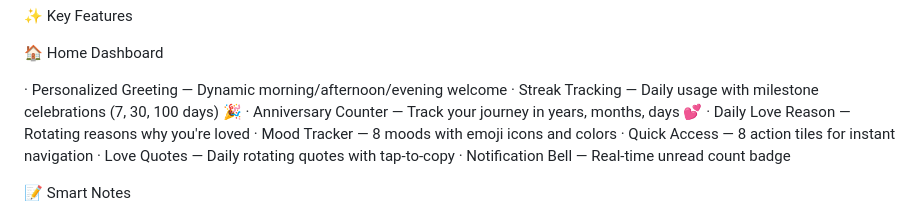
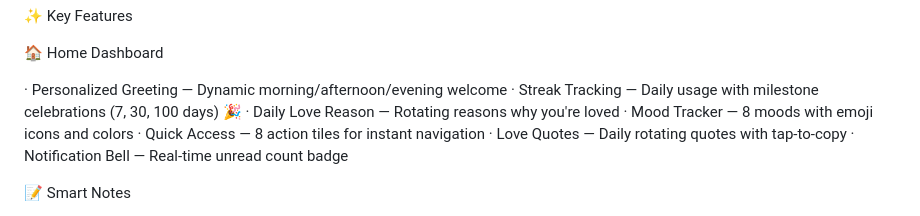
Before and after one commit to novasec-spec/NovaNotes, a Markdown page: README.md, the part around the change. Rendered like a GitHub page.

```diff
--- a/README.md
+++ b/README.md
@@ -26,7 +26,6 @@ Nova is a modern, feature-rich React Native application designed to be your pers
 
 · Personalized Greeting — Dynamic morning/afternoon/evening welcome
 · Streak Tracking — Daily usage with milestone celebrations (7, 30, 100 days) 🎉
-· Anniversary Counter — Track your journey in years, months, days 💕
 · Daily Love Reason — Rotating reasons why you're loved
 · Mood Tracker — 8 moods with emoji icons and colors
 · Quick Access — 8 action tiles for instant navigation
```
